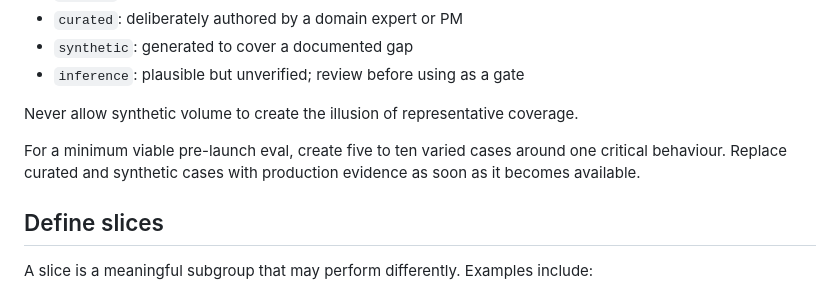
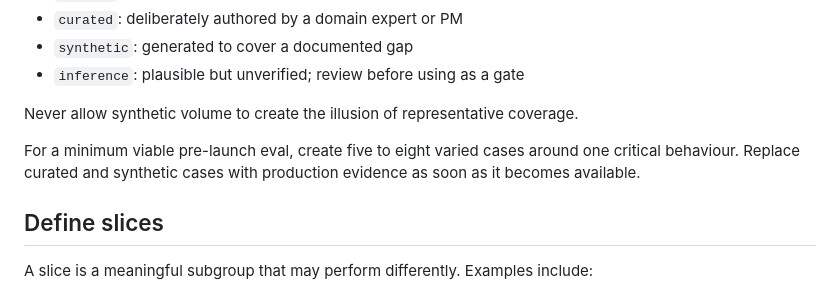
Before and after one commit to justshipai/evals-coach, a Markdown page: references/scenario-design.md, the part around the change. GitHub-like rendering.

Commit message:
Align minimum viable eval case guidance

```diff
--- a/references/scenario-design.md
+++ b/references/scenario-design.md
@@ -68,7 +68,7 @@ Label each case by source:
 
 Never allow synthetic volume to create the illusion of representative coverage.
 
-For a minimum viable pre-launch eval, create five to ten varied cases around one critical behaviour. Replace curated and synthetic cases with production evidence as soon as it becomes available.
+For a minimum viable pre-launch eval, create five to eight varied cases around one critical behaviour. Replace curated and synthetic cases with production evidence as soon as it becomes available.
 
 ## Define slices
 
```
